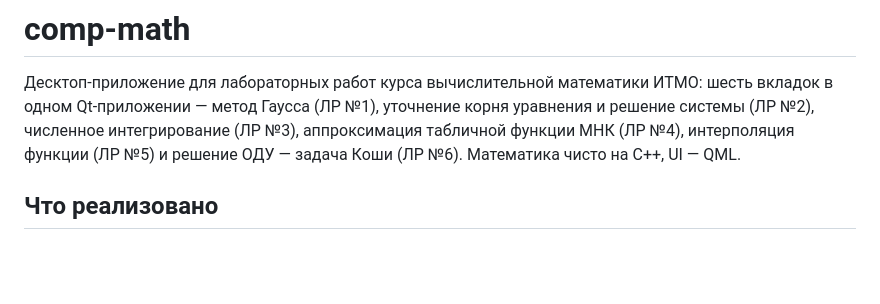
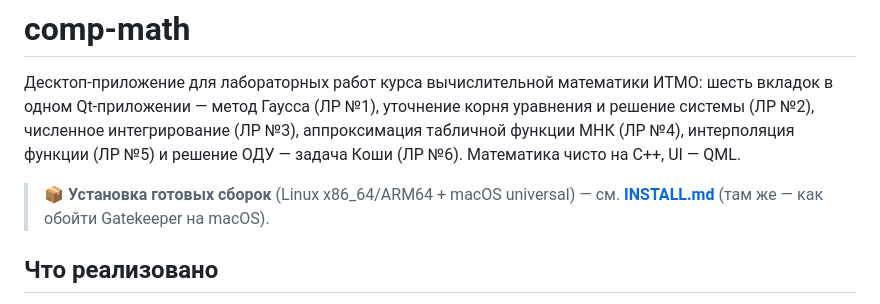
Before and after one commit to Oriptal/calc-math-lab2, a Markdown page: README.md, the part around the change. Drawn GitHub-style; blank space fills up the shorter version.

Commit message:
docs: add install guide for release binaries (Linux + macOS Gatekeeper)

```diff
--- a/README.md
+++ b/README.md
@@ -1,6 +1,8 @@
 # comp-math
 
 Десктоп-приложение для лабораторных работ курса вычислительной математики ИТМО: шесть вкладок в одном Qt-приложении — метод Гаусса (ЛР №1), уточнение корня уравнения и решение системы (ЛР №2), численное интегрирование (ЛР №3), аппроксимация табличной функции МНК (ЛР №4), интерполяция функции (ЛР №5) и решение ОДУ — задача Коши (ЛР №6). Математика чисто на C++, UI — QML.
+
+> 📦 **Установка готовых сборок** (Linux x86_64/ARM64 + macOS universal) — см. **[INSTALL.md](INSTALL.md)** (там же — как обойти Gatekeeper на macOS).
 
 ## Что реализовано
 
```
Also changed, not shown: INSTALL.md (added, +83 -0 lines).
